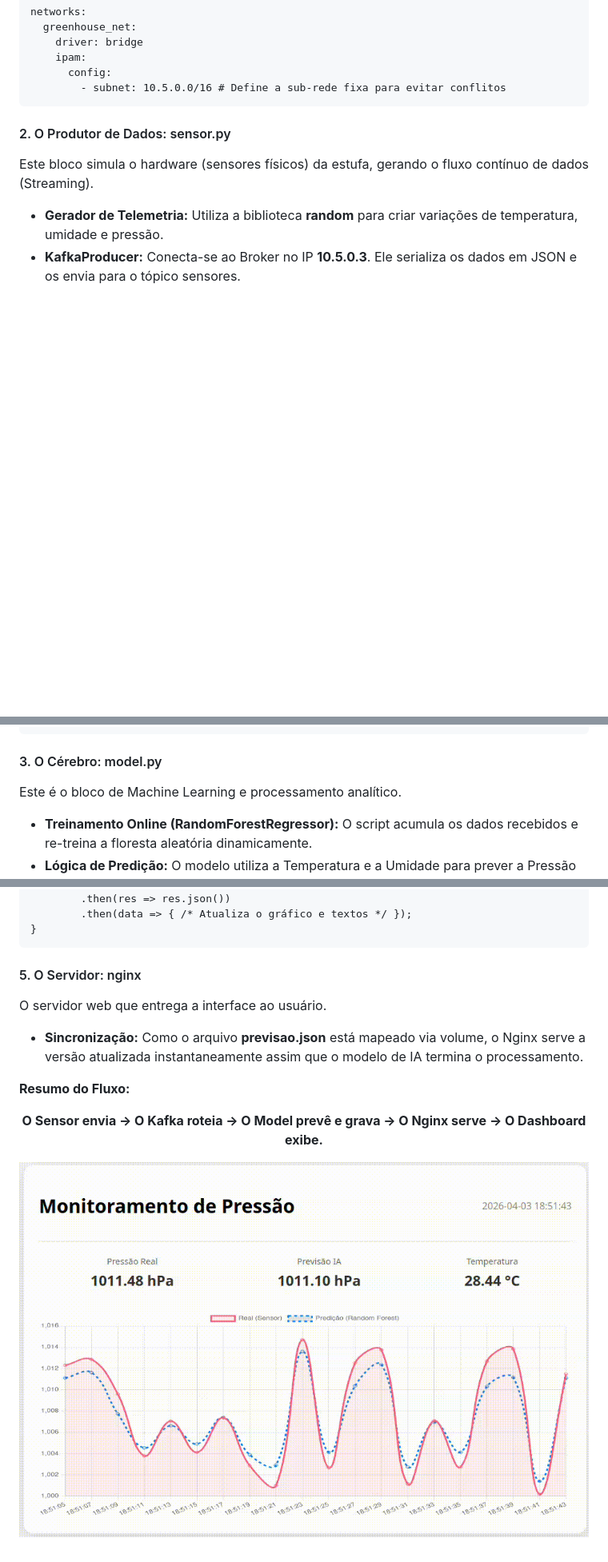
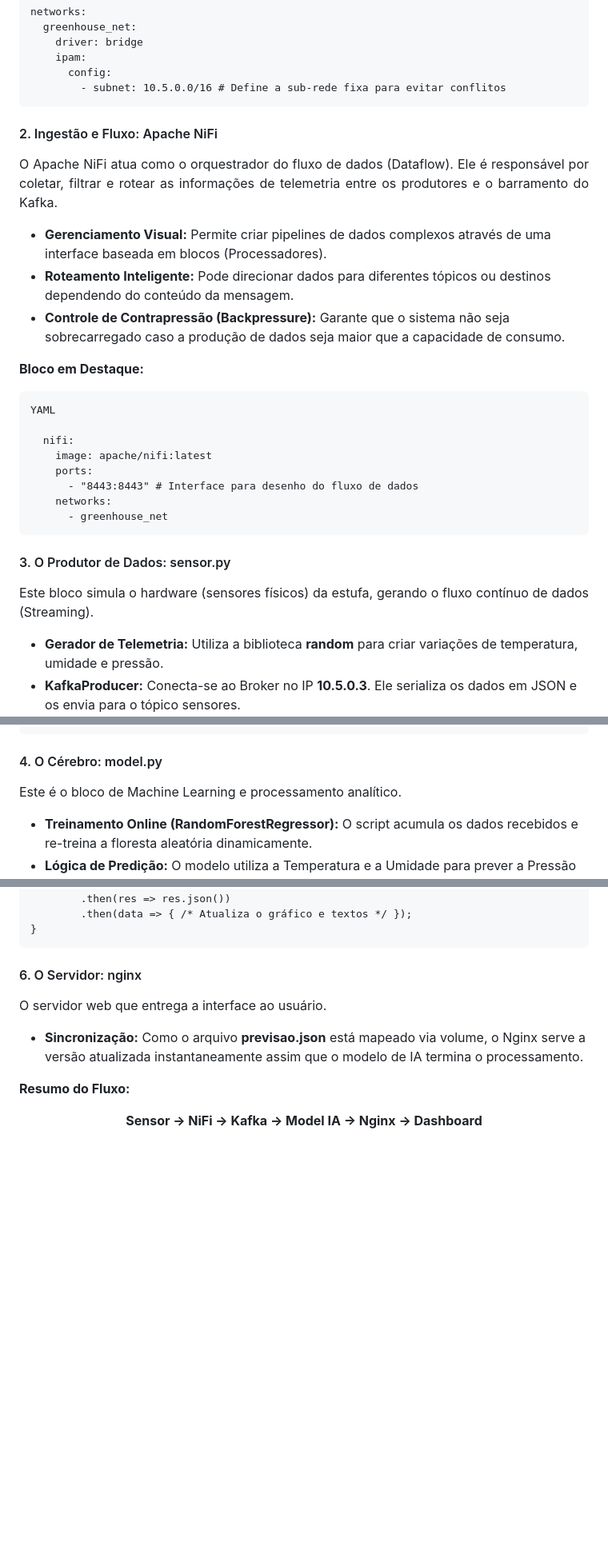
Before and after one commit to rodfloripa/Projeto41, a Markdown page: README.md, 3 parts joined by grey strips. Shown at 80% size. Drawn GitHub-style; blank space fills up the shorter version.

````diff
--- a/README.md
+++ b/README.md
@@ -38,8 +37,30 @@ networks:
       config:
         - subnet: 10.5.0.0/16 # Define a sub-rede fixa para evitar conflitos
 ```
+<p align="justify"><h4>2. Ingestão e Fluxo: Apache NiFi</h4></p>
 
-<p align="justify"><h4>2. O Produtor de Dados: sensor.py</h4></p>
+<p align="justify">O Apache NiFi atua como o orquestrador do fluxo de dados (Dataflow). Ele é responsável por coletar, filtrar e rotear as informações de telemetria entre os produtores e o barramento do Kafka.</p>
+
+<p align="justify"><ul>
+<li><b>Gerenciamento Visual:</b> Permite criar pipelines de dados complexos através de uma interface baseada em blocos (Processadores).</li>
+<li><b>Roteamento Inteligente:</b> Pode direcionar dados para diferentes tópicos ou destinos dependendo do conteúdo da mensagem.</li>
+<li><b>Controle de Contrapressão (Backpressure):</b> Garante que o sistema não seja sobrecarregado caso a produção de dados seja maior que a capacidade de consumo.</li>
+</ul></p>
+
+<p align="justify"><b>Bloco em Destaque:</b></p>
+
+```
+YAML
+
+  nifi:
+    image: apache/nifi:latest
+    ports:
+      - "8443:8443" # Interface para desenho do fluxo de dados
+    networks:
+      - greenhouse_net
+```
+
+<p align="justify"><h4>3. O Produtor de Dados: sensor.py</h4></p>
 
 <p align="justify">Este bloco simula o hardware (sensores físicos) da estufa, gerando o fluxo contínuo de dados (Streaming).</p>
 
@@ -63,7 +84,7 @@ def gerar_dados():
     }
 ```
 
-<p align="justify"><h4>3. O Cérebro: model.py</h4></p>
+<p align="justify"><h4>4. O Cérebro: model.py</h4></p>
 
 <p align="justify">Este é o bloco de Machine Learning e processamento analítico.</p>
 
@@ -104,8 +124,7 @@ function atualizar() {
         .then(data => { /* Atualiza o gráfico e textos */ });
 }
 ```
-
-<p align="justify"><h4>5. O Servidor: nginx</h4></p>
+<p align="justify"><h4>6. O Servidor: nginx</h4></p>
 
 <p align="justify">O servidor web que entrega a interface ao usuário.</p>
 
@@ -114,6 +133,4 @@ function atualizar() {
 </ul></p>
 
 <p align="justify"><b>Resumo do Fluxo:</b></p>
-<p align="center"><b>O Sensor envia → O Kafka roteia → O Model prevê e grava → O Nginx serve → O Dashboard exibe.</b></p>
-
-![Texto Alternativo](https://github.com/rodfloripa/Projeto41/blob/main/previsoes.gif)
+<p align="center"><b>Sensor → NiFi → Kafka → Model IA → Nginx → Dashboard</b></p>
````
Also changed, not shown: other parts of README.md (+2 -4 lines).
